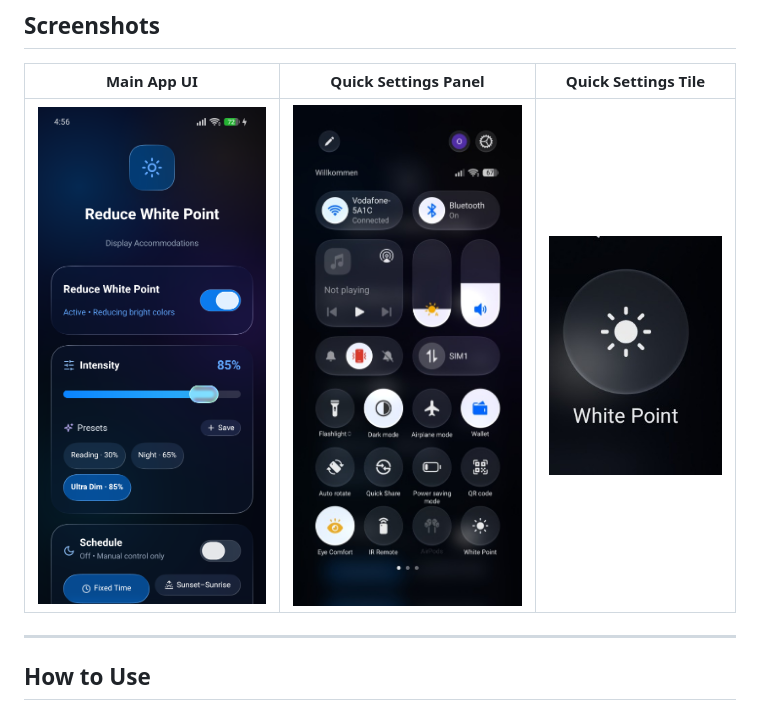
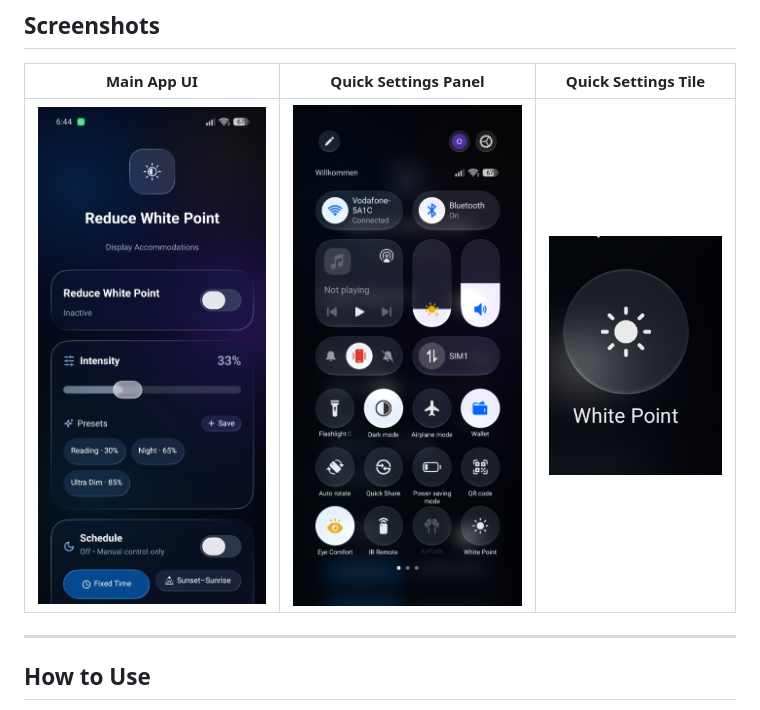
Before and after one commit to Hopefull0/ReduceWhitePoint, a Markdown page: README.md, the part around the change. Rendered like a GitHub page; pictures changed too: docs/media/screenshot-main.jpg (added), docs/media/screenshot-main.png (deleted).

Commit message:
docs: use latest main UI screenshot with new logo

```diff
--- a/README.md
+++ b/README.md
@@ -15,7 +15,7 @@
 
 | Main App UI | Quick Settings Panel | Quick Settings Tile |
 | :---: | :---: | :---: |
-| <img src="docs/media/screenshot-main.png" width="240" alt="Main App UI" /> | <img src="docs/media/screenshot-qs-panel.jpg" width="240" alt="Quick Settings Panel" /> | <img src="docs/media/screenshot-qs-tile.jpg" width="180" alt="Quick Settings Tile" /> |
+| <img src="docs/media/screenshot-main.jpg" width="240" alt="Main App UI" /> | <img src="docs/media/screenshot-qs-panel.jpg" width="240" alt="Quick Settings Panel" /> | <img src="docs/media/screenshot-qs-tile.jpg" width="180" alt="Quick Settings Tile" /> |
 
 ---
 
```
